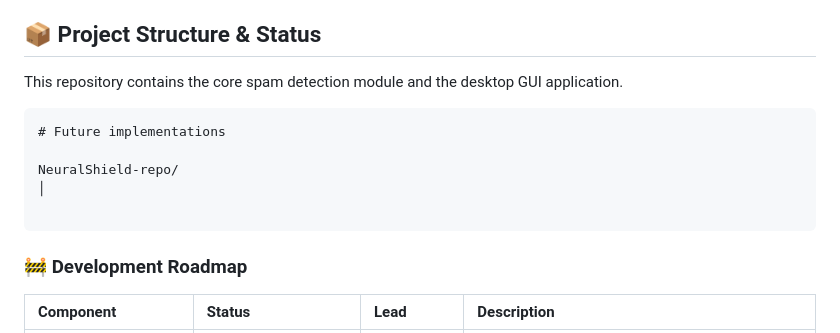
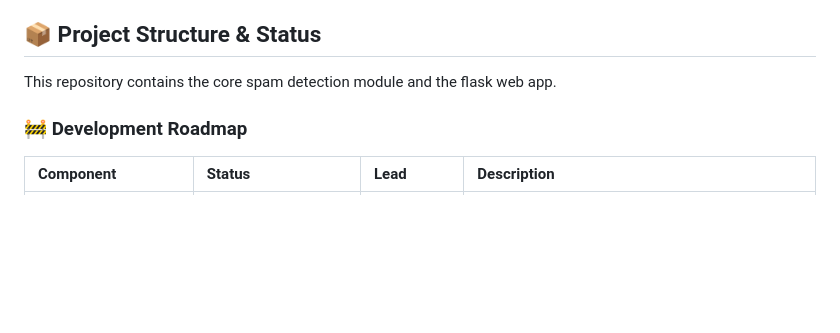
Before and after one commit to GreatTitanDev/NeuralSheild-repo, a Markdown page: README.md, the part around the change. Drawn GitHub-style; blank space fills up the shorter version.

Commit message:
Revise project structure and remove future implementations
Updated project structure description to reflect the addition of the Flask web app and removed future implementations section.

````diff
--- a/README.md
+++ b/README.md
@@ -33,15 +33,7 @@ We have developed a highly accurate **Logistic Regression model** that is traine
 
 ## 📦 Project Structure & Status
 
-This repository contains the core spam detection module and the desktop GUI application.
-
-```
-# Future implementations
-
-NeuralShield-repo/
-│
-
-```
+This repository contains the core spam detection module and the flask web app.
 
 ### 🚧 Development Roadmap
 
````
